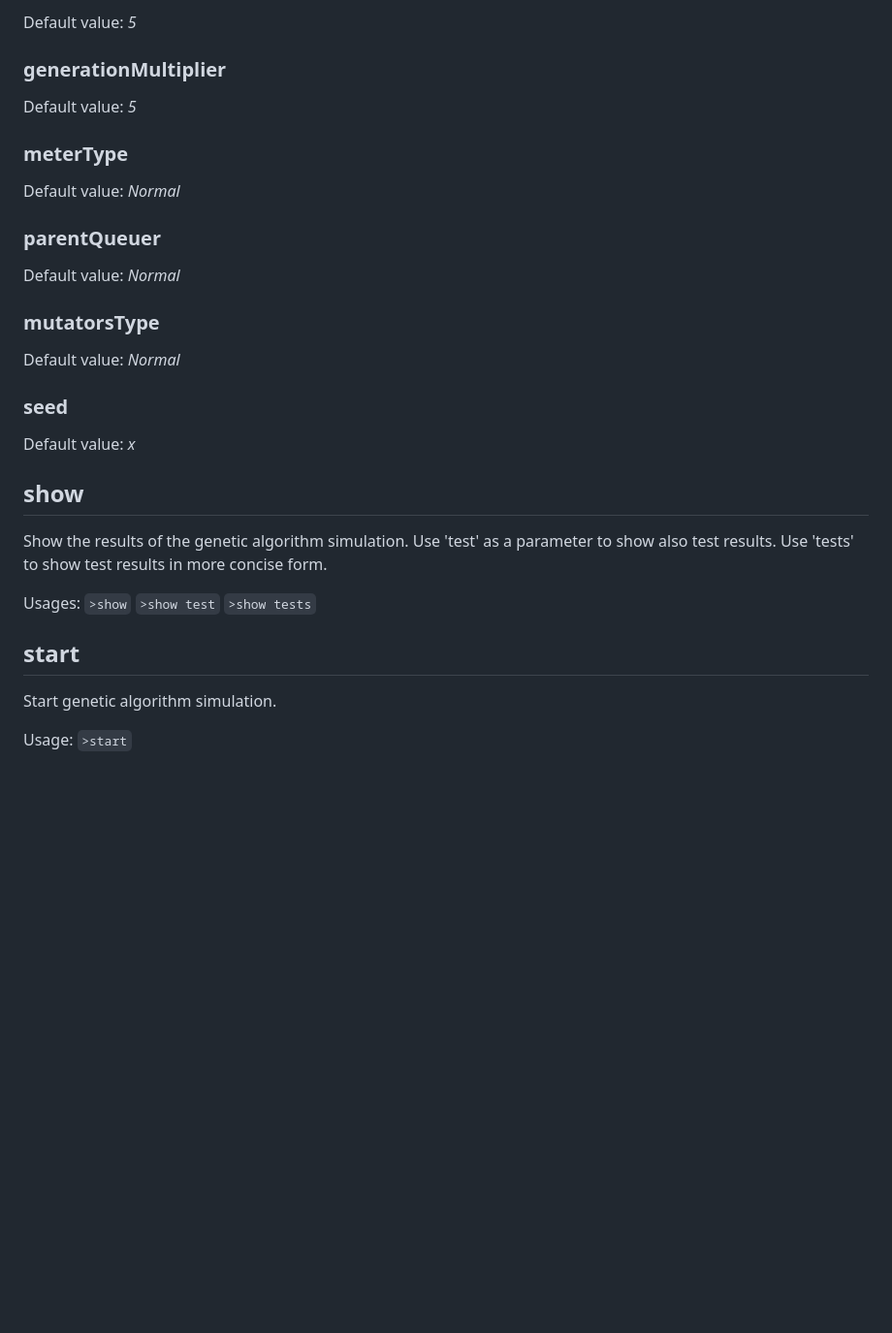
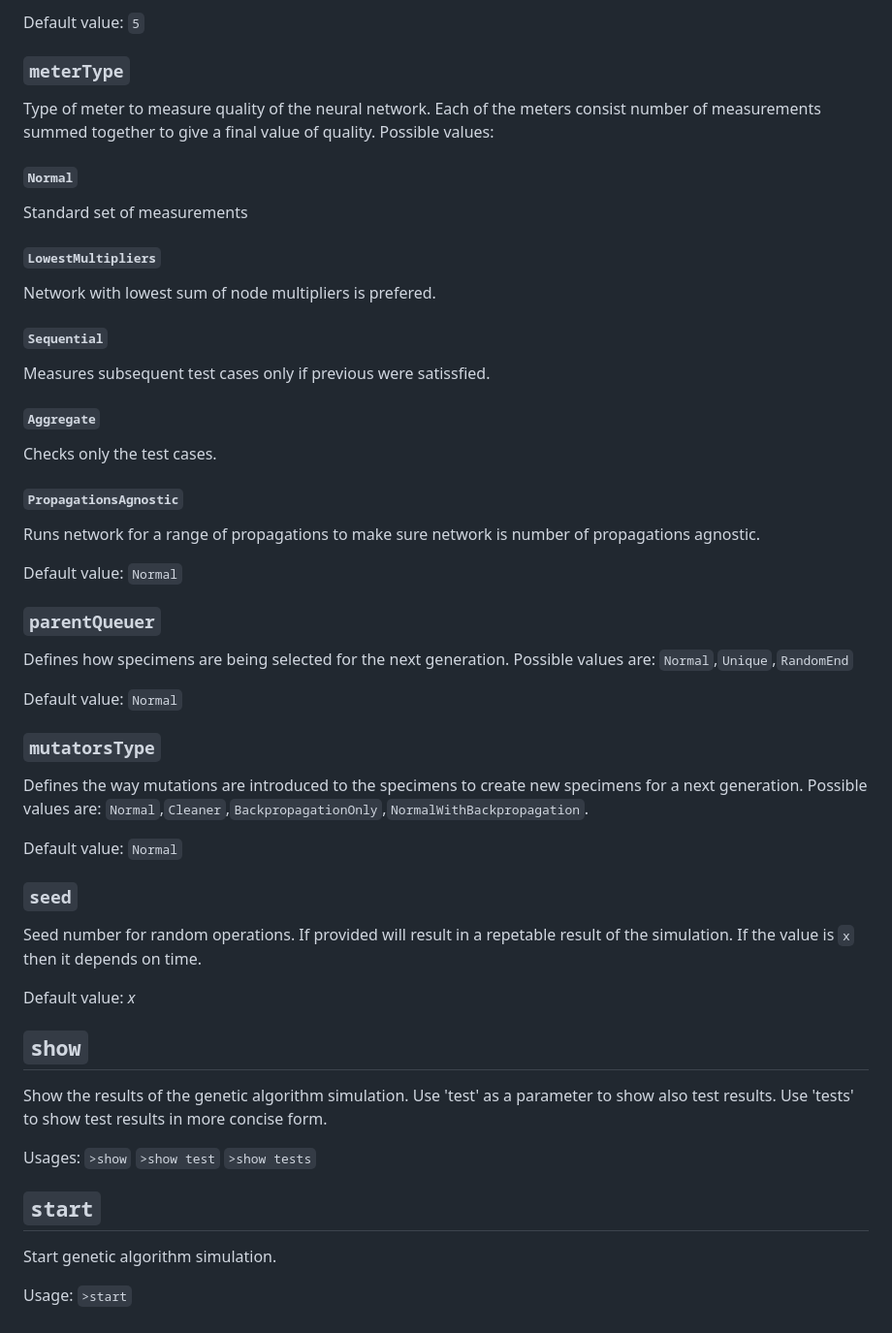
Before and after one commit to pawelsberg/genetic-neural-network, a Markdown page: COMMANDS.md, the part around one of its changes. Shown at 97% size. Rendered like a GitHub page; blank space fills up the shorter version.

```diff
--- a/COMMANDS.md
+++ b/COMMANDS.md
@@ -94,21 +109,36 @@ There are the following variables to be changed:
 
-  Default value: *5*
-### generationMultiplier
+  Default value: `5`
+### `meterType`
+  Type of meter to measure quality of the neural network.
+  Each of the meters consist number of measurements summed together to give a final value of quality.
+  Possible values:
+  #### `Normal`
+  Standard set of measurements
+  #### `LowestMultipliers`
+  Network with lowest sum of node multipliers is prefered.
+  #### `Sequential`
+  Measures subsequent test cases only if previous were satissfied.
+  #### `Aggregate`
+  Checks only the test cases.
+  #### `PropagationsAgnostic`
+  Runs network for a range of propagations to make sure network is number of propagations agnostic.
 
-  Default value: *5*
-### meterType
+  Default value: `Normal`
+### `parentQueuer`
+  Defines how specimens are being selected for the next generation.
+  Possible values are: `Normal`,`Unique`,`RandomEnd`
 
-  Default value: *Normal*
-### parentQueuer
+  Default value: `Normal`
+### `mutatorsType`
+  Defines the way mutations are introduced to the specimens to create new specimens for a next generation.
+  Possible values are: `Normal`,`Cleaner`,`BackpropagationOnly`,`NormalWithBackpropagation`.
 
-  Default value: *Normal*
-### mutatorsType
-
-  Default value: *Normal*
-### seed
+  Default value: `Normal`
+### `seed`
+  Seed number for random operations. If provided will result in a repetable result of the simulation. If the value is `x` then it depends on time.
 
   Default value: *x*
-## show
+## `show`
 Show the results of the genetic algorithm simulation.
 Use 'test' as a parameter to show also test results.
 Use 'tests' to show test results in more concise form.
@@ -117,7 +147,7 @@ Usages:
 `>show`
 `>show test`
 `>show tests`
-## start
+## `start`
 Start genetic algorithm simulation.
 
 Usage: `>start`
```
Also changed, not shown: other parts of COMMANDS.md (+40 -25 lines).
